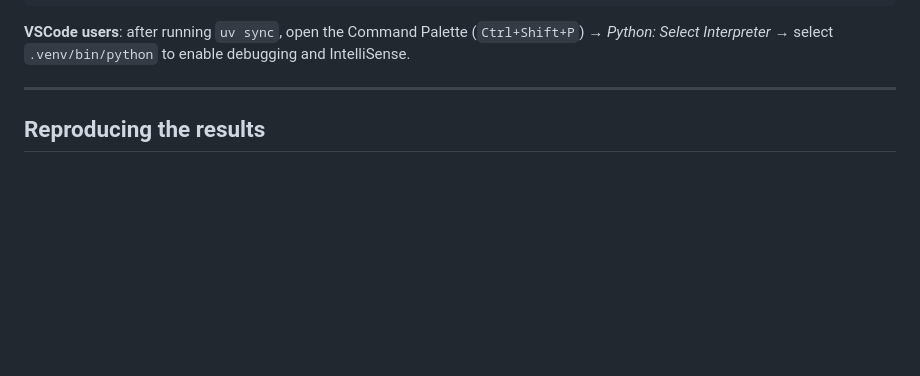
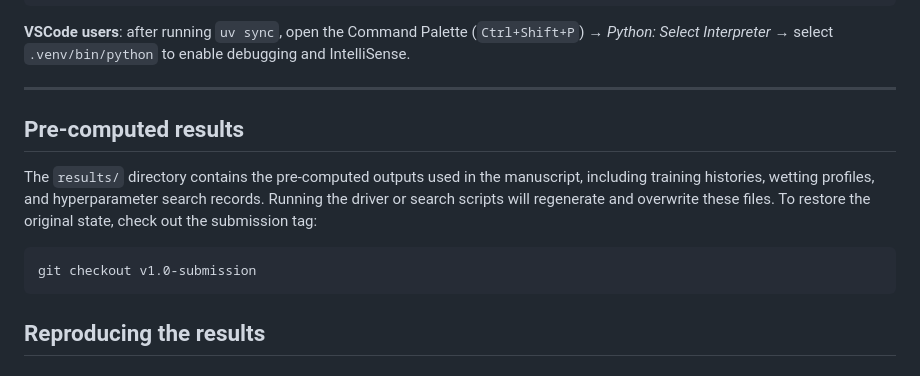
Before and after one commit to btourn/hpvpinn-capillarity, a Markdown page: README.md, the part around the change. GitHub-like rendering; blank space fills up the shorter version.

Commit message:
Added a warning about the pre-computed results available in the repo.

```diff
--- a/README.md
+++ b/README.md
@@ -85,6 +85,16 @@ source .venv/bin/activate        # Linux / macOS
 `.venv/bin/python` to enable debugging and IntelliSense.
 
 ---
+
+## Pre-computed results
+
+The `results/` directory contains the pre-computed outputs used in the
+manuscript, including training histories, wetting profiles, and
+hyperparameter search records. Running the driver or search scripts will
+regenerate and overwrite these files. To restore the original state,
+check out the submission tag:
+
+    git checkout v1.0-submission
 
 ## Reproducing the results
 
```
